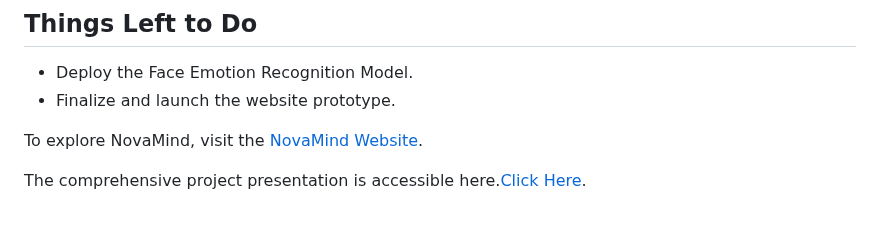
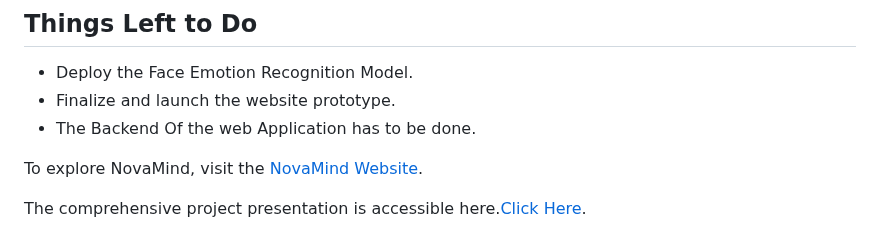
Before and after one commit to SreeVarshith/Project-NovaMind, a Markdown page: README.md, the part around the change. Rendered like a GitHub page.

```diff
--- a/README.md
+++ b/README.md
@@ -78,7 +78,7 @@ Our website is a prototype replicating our innovative idea. While it is not full
 
 - Deploy the Face Emotion Recognition Model.
 - Finalize and launch the website prototype.
-
+- The Backend Of the web Application has to be done.
 
 To explore NovaMind, visit the [NovaMind Website](https://sreevarshith.github.io/Project-NovaMind/).
 
```
